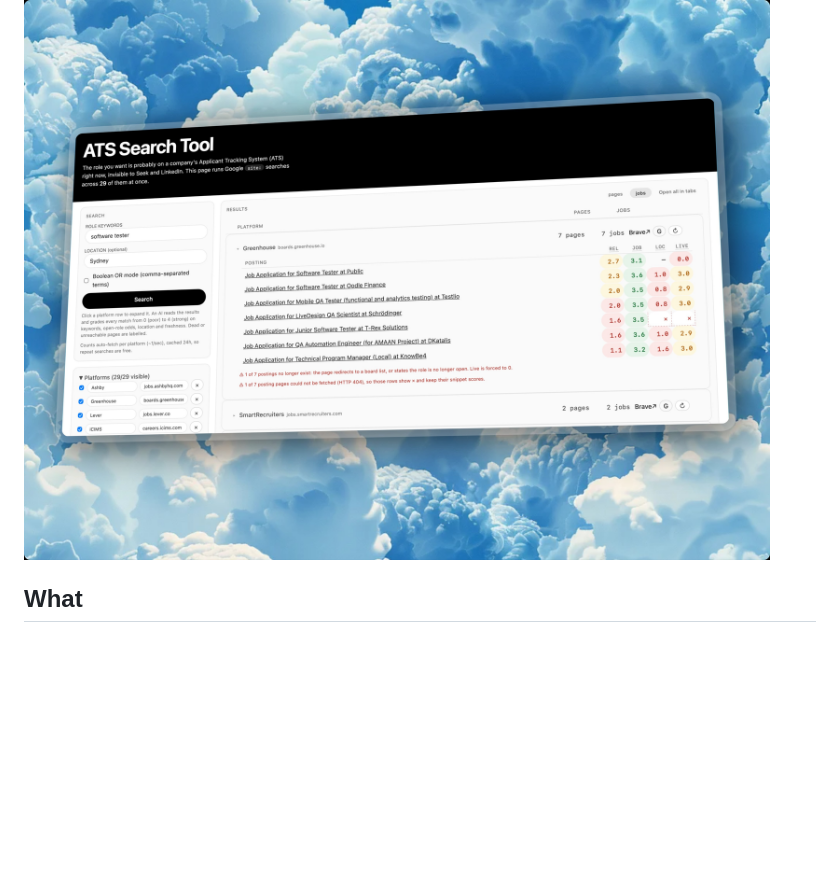
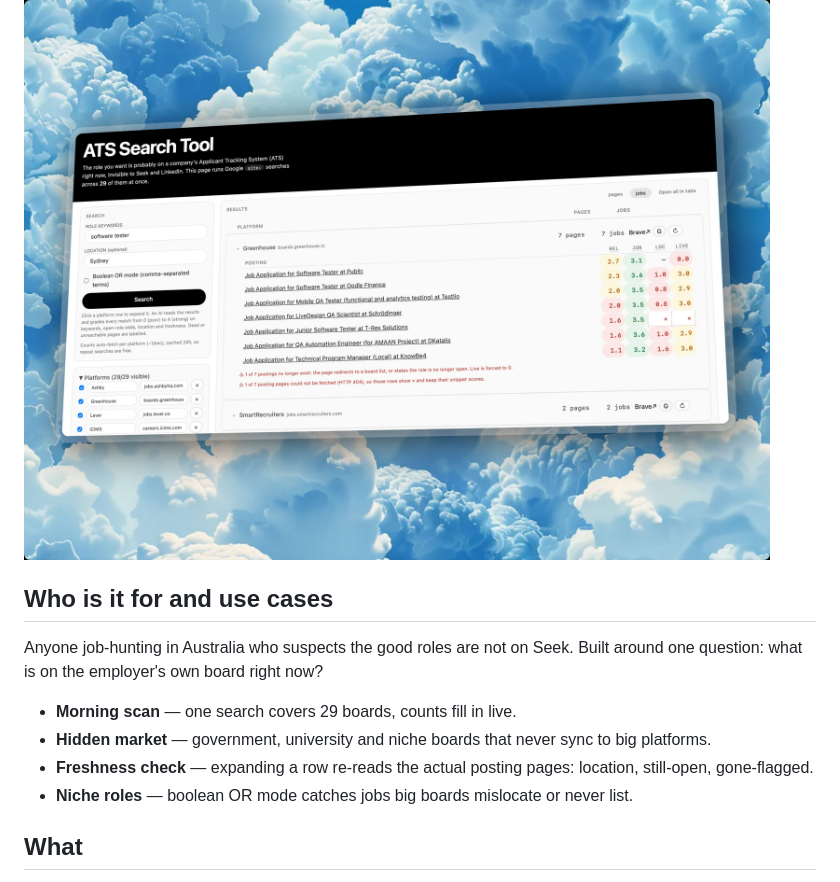
Before and after one commit to MaksimZinovev/ats-search-tool, a Markdown page: README.md, the part around the change. GitHub-like rendering; blank space fills up the shorter version.

Commit message:
README: add concise 'Who is it for and use cases' section; drop roadmap-only long-tail claim from it

```diff
--- a/README.md
+++ b/README.md
@@ -9,6 +9,16 @@ Runs 100% locally. Only leaves your machine: search queries to Brave/TypeSafe.
 ![alt text](assets/screenshot.jpg)
 
 ![alt text](assets/screenshot_expanded.jpg)
+
+## Who is it for and use cases
+
+Anyone job-hunting in Australia who suspects the good roles are not on Seek.
+Built around one question: what is on the employer's own board right now?
+
+- **Morning scan** — one search covers 29 boards, counts fill in live.
+- **Hidden market** — government, university and niche boards that never sync to big platforms.
+- **Freshness check** — expanding a row re-reads the actual posting pages: location, still-open, gone-flagged.
+- **Niche roles** — boolean OR mode catches jobs big boards mislocate or never list.
 
 ## What
 
```
Also changed, not shown: agents/PROGRESS.md (+3 -0 lines).
